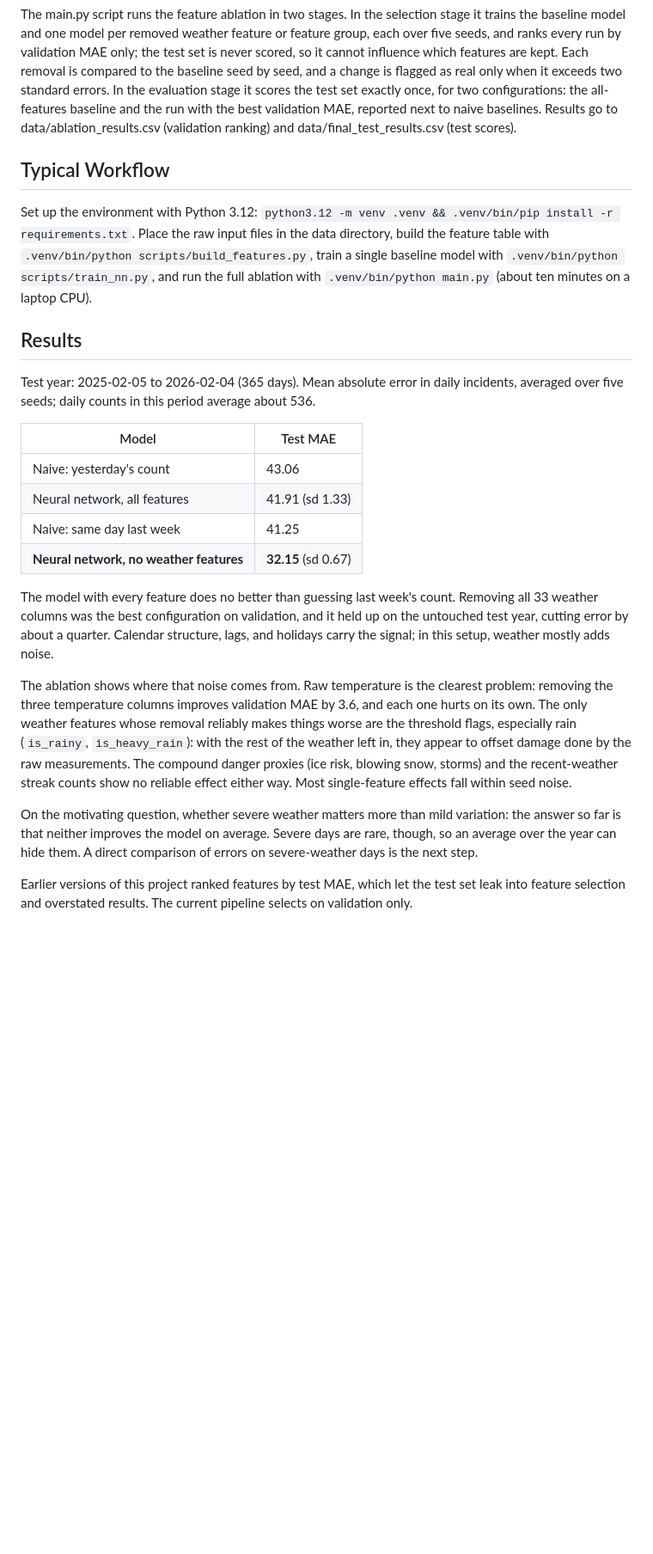
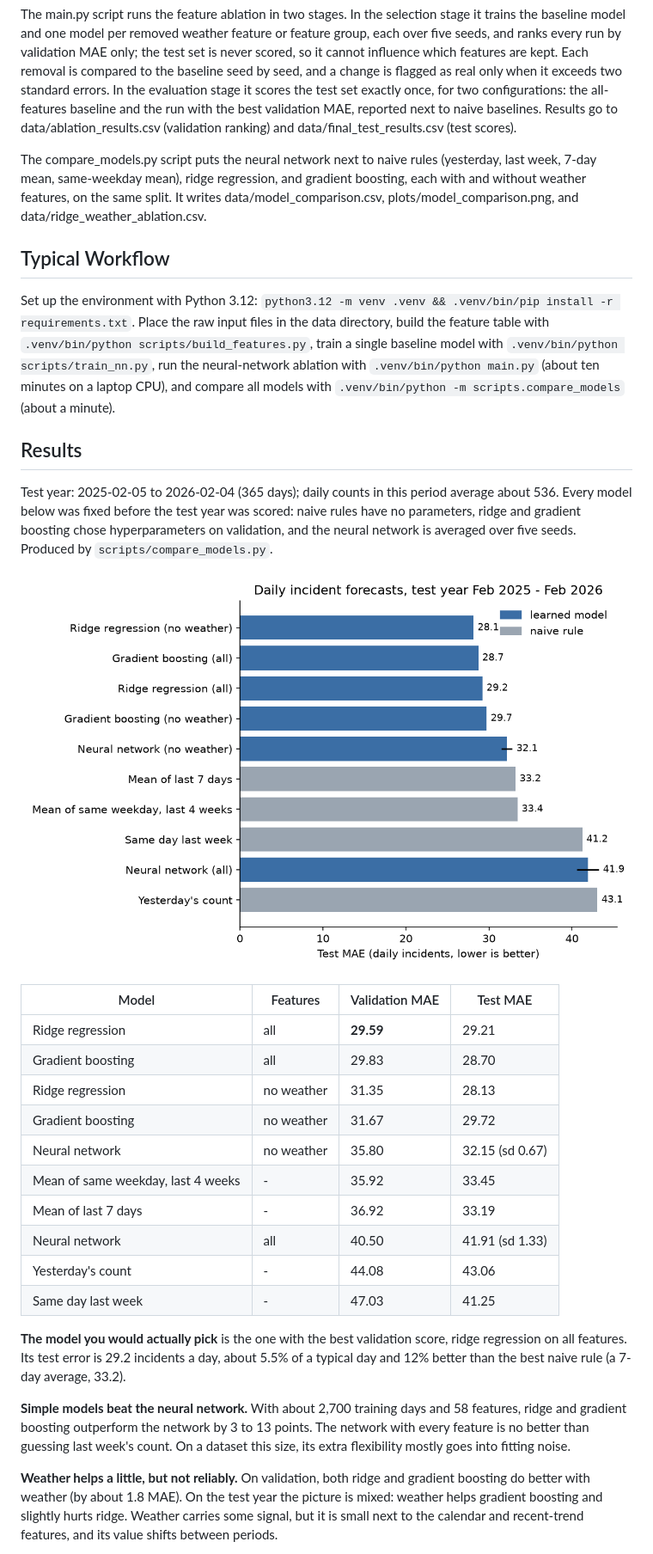
Before and after one commit to adamzaidi/moco_police_ml, a Markdown page: README.md, the part around one of its changes. Shown at 86% size. GitHub-like rendering; pictures changed too: plots/model_comparison.png (added); blank space fills up the shorter version.

```diff
--- a/README.md
+++ b/README.md
@@ -14,26 +14,34 @@ The data directory is expected to contain raw input files such as daily_counts.c
 
 The main.py script runs the feature ablation in two stages. In the selection stage it trains the baseline model and one model per removed weather feature or feature group, each over five seeds, and ranks every run by validation MAE only; the test set is never scored, so it cannot influence which features are kept. Each removal is compared to the baseline seed by seed, and a change is flagged as real only when it exceeds two standard errors. In the evaluation stage it scores the test set exactly once, for two configurations: the all-features baseline and the run with the best validation MAE, reported next to naive baselines. Results go to data/ablation_results.csv (validation ranking) and data/final_test_results.csv (test scores).
 
+The compare_models.py script puts the neural network next to naive rules (yesterday, last week, 7-day mean, same-weekday mean), ridge regression, and gradient boosting, each with and without weather features, on the same split. It writes data/model_comparison.csv, plots/model_comparison.png, and data/ridge_weather_ablation.csv.
+
 ## Typical Workflow
 
-Set up the environment with Python 3.12: `python3.12 -m venv .venv && .venv/bin/pip install -r requirements.txt`. Place the raw input files in the data directory, build the feature table with `.venv/bin/python scripts/build_features.py`, train a single baseline model with `.venv/bin/python scripts/train_nn.py`, and run the full ablation with `.venv/bin/python main.py` (about ten minutes on a laptop CPU).
+Set up the environment with Python 3.12: `python3.12 -m venv .venv && .venv/bin/pip install -r requirements.txt`. Place the raw input files in the data directory, build the feature table with `.venv/bin/python scripts/build_features.py`, train a single baseline model with `.venv/bin/python scripts/train_nn.py`, run the neural-network ablation with `.venv/bin/python main.py` (about ten minutes on a laptop CPU), and compare all models with `.venv/bin/python -m scripts.compare_models` (about a minute).
 
 ## Results
 
-Test year: 2025-02-05 to 2026-02-04 (365 days). Mean absolute error in daily incidents, averaged over five seeds; daily counts in this period average about 536.
+Test year: 2025-02-05 to 2026-02-04 (365 days); daily counts in this period average about 536. Every model below was fixed before the test year was scored: naive rules have no parameters, ridge and gradient boosting chose hyperparameters on validation, and the neural network is averaged over five seeds. Produced by `scripts/compare_models.py`.
 
-| Model | Test MAE |
-|---|---|
-| Naive: yesterday's count | 43.06 |
-| Neural network, all features | 41.91 (sd 1.33) |
-| Naive: same day last week | 41.25 |
-| **Neural network, no weather features** | **32.15** (sd 0.67) |
+![Model comparison](plots/model_comparison.png)
 
-The model with every feature does no better than guessing last week's count. Removing all 33 weather columns was the best configuration on validation, and it held up on the untouched test year, cutting error by about a quarter. Calendar structure, lags, and holidays carry the signal; in this setup, weather mostly adds noise.
+| Model | Features | Validation MAE | Test MAE |
+|---|---|---|---|
+| Ridge regression | all | **29.59** | 29.21 |
+| Gradient boosting | all | 29.83 | 28.70 |
+| Ridge regression | no weather | 31.35 | 28.13 |
+| Gradient boosting | no weather | 31.67 | 29.72 |
+| Neural network | no weather | 35.80 | 32.15 (sd 0.67) |
+| Mean of same weekday, last 4 weeks | - | 35.92 | 33.45 |
+| Mean of last 7 days | - | 36.92 | 33.19 |
+| Neural network | all | 40.50 | 41.91 (sd 1.33) |
+| Yesterday's count | - | 44.08 | 43.06 |
+| Same day last week | - | 47.03 | 41.25 |
 
-The ablation shows where that noise comes from. Raw temperature is the clearest problem: removing the three temperature columns improves validation MAE by 3.6, and each one hurts on its own. The only weather features whose removal reliably makes things worse are the threshold flags, especially rain (`is_rainy`, `is_heavy_rain`): with the rest of the weather left in, they appear to offset damage done by the raw measurements. The compound danger proxies (ice risk, blowing snow, storms) and the recent-weather streak counts show no reliable effect either way. Most single-feature effects fall within seed noise.
+**The model you would actually pick** is the one with the best validation score, ridge regression on all features. Its test error is 29.2 incidents a day, about 5.5% of a typical day and 12% better than the best naive rule (a 7-day average, 33.2).
 
-On the motivating question, whether severe weather matters more than mild variation: the answer so far is that neither improves the model on average. Severe days are rare, though, so an average over the year can hide them. A direct comparison of errors on severe-weather days is the next step.
+**Simple models beat the neural network.** With about 2,700 training days and 58 features, ridge and gradient boosting outperform the network by 3 to 13 points. The network with every feature is no better than guessing last week's count. On a dataset this size, its extra flexibility mostly goes into fitting noise.
 
-Earlier versions of this project ranked features by test MAE, which let the test set leak into feature selection and overstated results. The current pipeline selects on validation only.
+**Weather helps a little, but not reliably.** On validation, both ridge and gradient boosting do better with weather (by about 1.8 MAE). On the test year the picture is mixed: weather helps gradient boosting and slightly hurts ridge. Weather carries some signal, but it is small next to the calendar and recent-trend features, and its value shifts between periods.
 
```
Also changed, not shown: other parts of README.md (+10 -2 lines), CLAUDE.md (+7 -5 lines), 5 other files.
